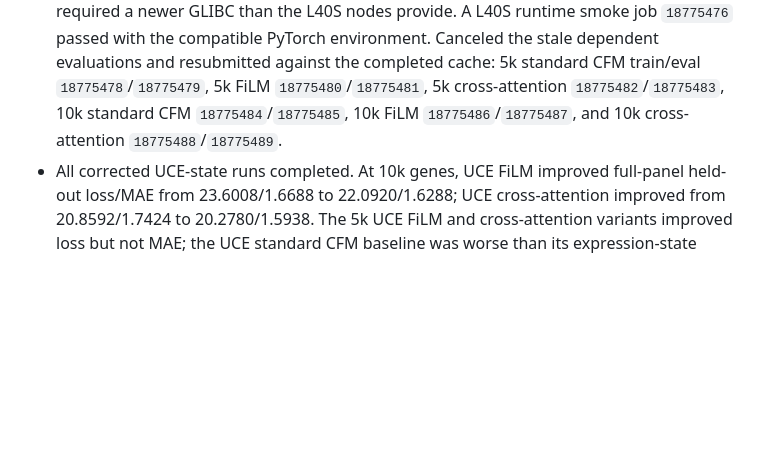
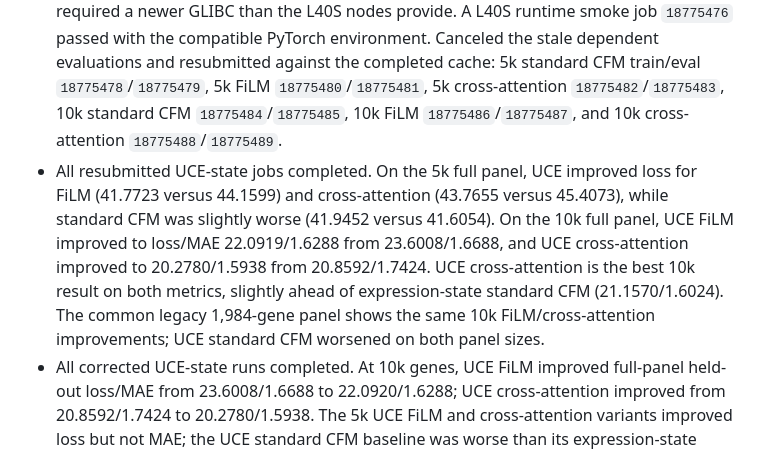
Before and after one commit to davidaknowles/stream, a Markdown page: LABNOTEBOOK.md, the part around the change. GitHub-like rendering; blank space fills up the shorter version.

Commit message:
Record completed UCE STREAM comparison

```diff
--- a/LABNOTEBOOK.md
+++ b/LABNOTEBOOK.md
@@ -40,4 +40,5 @@
 - Added the UCE-state STREAM ablation. The streaming UCE job creates one float16 embedding matrix per AnnData file and uses BF16 plus exact-length buckets (1,063 or 1,065 tokens) to select Flash Attention. CPU tokenization of the next sparse chunk runs while the GPU embeds the current chunk. In UCE-state training, OT, interpolation, target velocity, and loss remain in expression space; UCE endpoint embeddings are interpolated using the sampled OT pairs and CFM time, then supplied as the vector-field input. UCE checkpoints and metrics use a `_uce` suffix so expression-state results are preserved.
 - Submitted UCE cache job `18756697` with a 30-hour limit. The dependency chain contains 5k standard CFM train/eval `18756698`/`18756699`, 5k FiLM `18756700`/`18756701`, 5k cross-attention `18756702`/`18756703`, 10k standard CFM `18756704`/`18756705`, 10k FiLM `18756706`/`18756707`, and 10k cross-attention `18756708`/`18756709`. Training uses online Weights & Biases logging and all evaluations include the common legacy 1,984-gene panel.
 - UCE cache job `18756697` completed in 24:36 and produced all four embedding matrices. Its initial training chain failed before Python startup because the selected Python binary required a newer GLIBC than the L40S nodes provide. A L40S runtime smoke job `18775476` passed with the compatible PyTorch environment. Canceled the stale dependent evaluations and resubmitted against the completed cache: 5k standard CFM train/eval `18775478`/`18775479`, 5k FiLM `18775480`/`18775481`, 5k cross-attention `18775482`/`18775483`, 10k standard CFM `18775484`/`18775485`, 10k FiLM `18775486`/`18775487`, and 10k cross-attention `18775488`/`18775489`.
+- All resubmitted UCE-state jobs completed. On the 5k full panel, UCE improved loss for FiLM (41.7723 versus 44.1599) and cross-attention (43.7655 versus 45.4073), while standard CFM was slightly worse (41.9452 versus 41.6054). On the 10k full panel, UCE FiLM improved to loss/MAE 22.0919/1.6288 from 23.6008/1.6688, and UCE cross-attention improved to 20.2780/1.5938 from 20.8592/1.7424. UCE cross-attention is the best 10k result on both metrics, slightly ahead of expression-state standard CFM (21.1570/1.6024). The common legacy 1,984-gene panel shows the same 10k FiLM/cross-attention improvements; UCE standard CFM worsened on both panel sizes.
 - All corrected UCE-state runs completed. At 10k genes, UCE FiLM improved full-panel held-out loss/MAE from 23.6008/1.6688 to 22.0920/1.6288; UCE cross-attention improved from 20.8592/1.7424 to 20.2780/1.5938. The 5k UCE FiLM and cross-attention variants improved loss but not MAE; the UCE standard CFM baseline was worse than its expression-state counterpart at both panel sizes.
```
